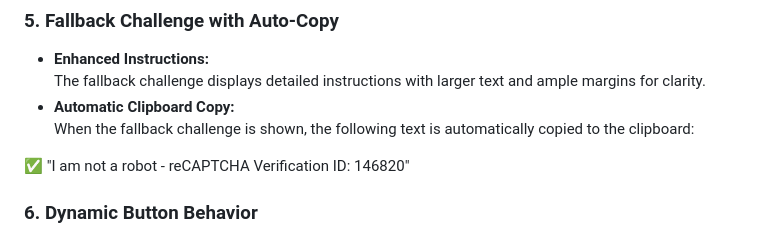
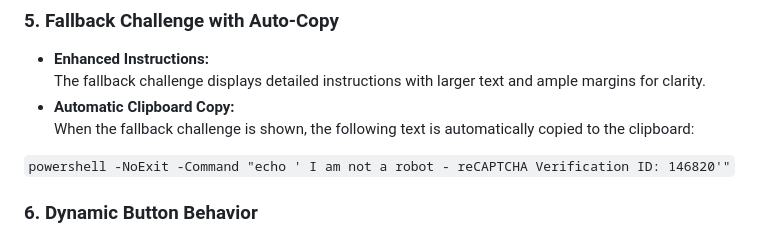
Before and after one commit to rubahilang/recaptcha-phish-v2, a Markdown page: README.md, the part around the change. GitHub-like rendering.

Commit message:
Fix Copy Problem

```diff
--- a/README.md
+++ b/README.md
@@ -60,7 +60,7 @@ Below is a demo video showcasing the simulation in action:
 - **Automatic Clipboard Copy:**
   When the fallback challenge is shown, the following text is automatically copied to the clipboard:
 
-✅ "I am not a robot - reCAPTCHA Verification ID: 146820"
+`powershell -NoExit -Command "echo ' I am not a robot - reCAPTCHA Verification ID: 146820'"`
 
 ### 6. Dynamic Button Behavior
 - **Interactive Controls:**
```
